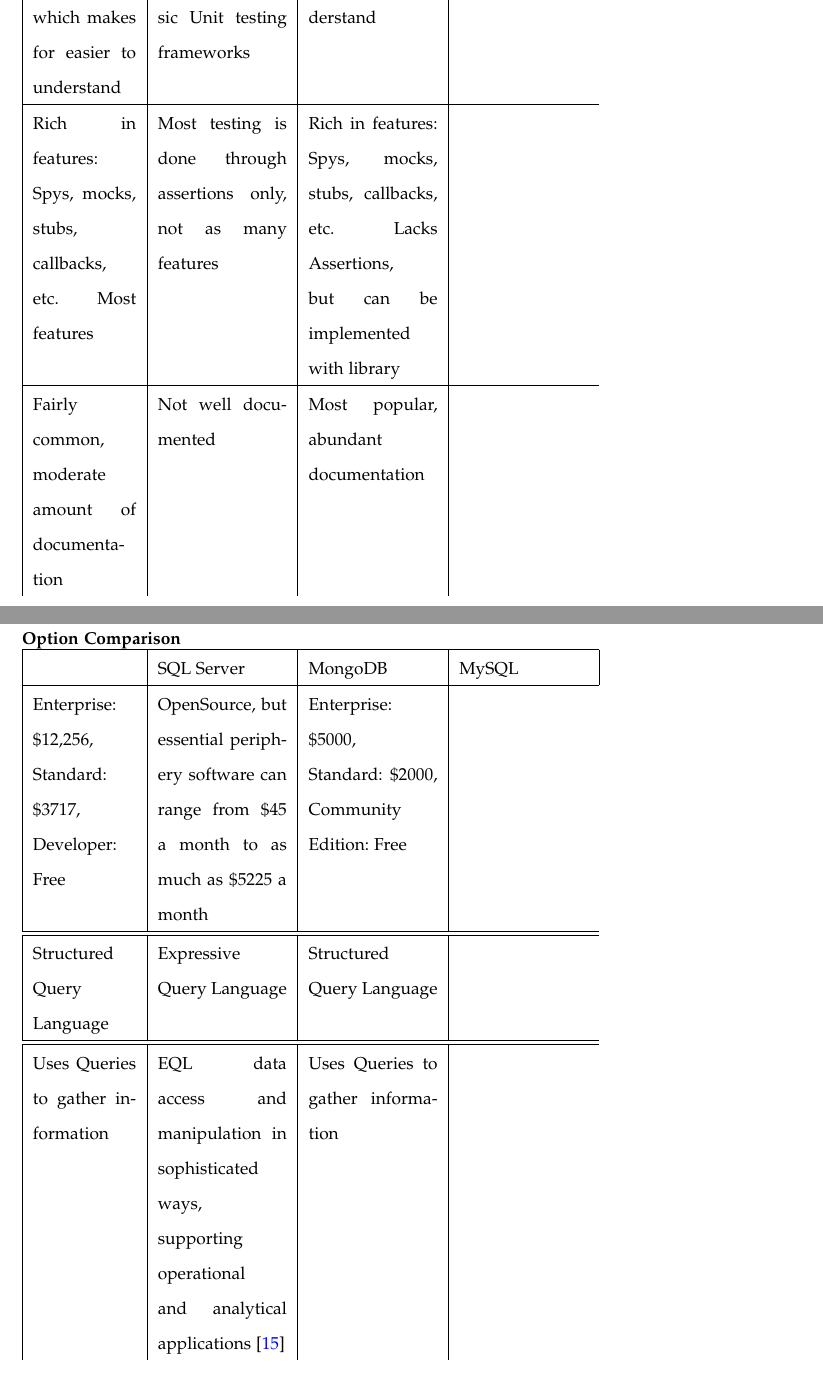
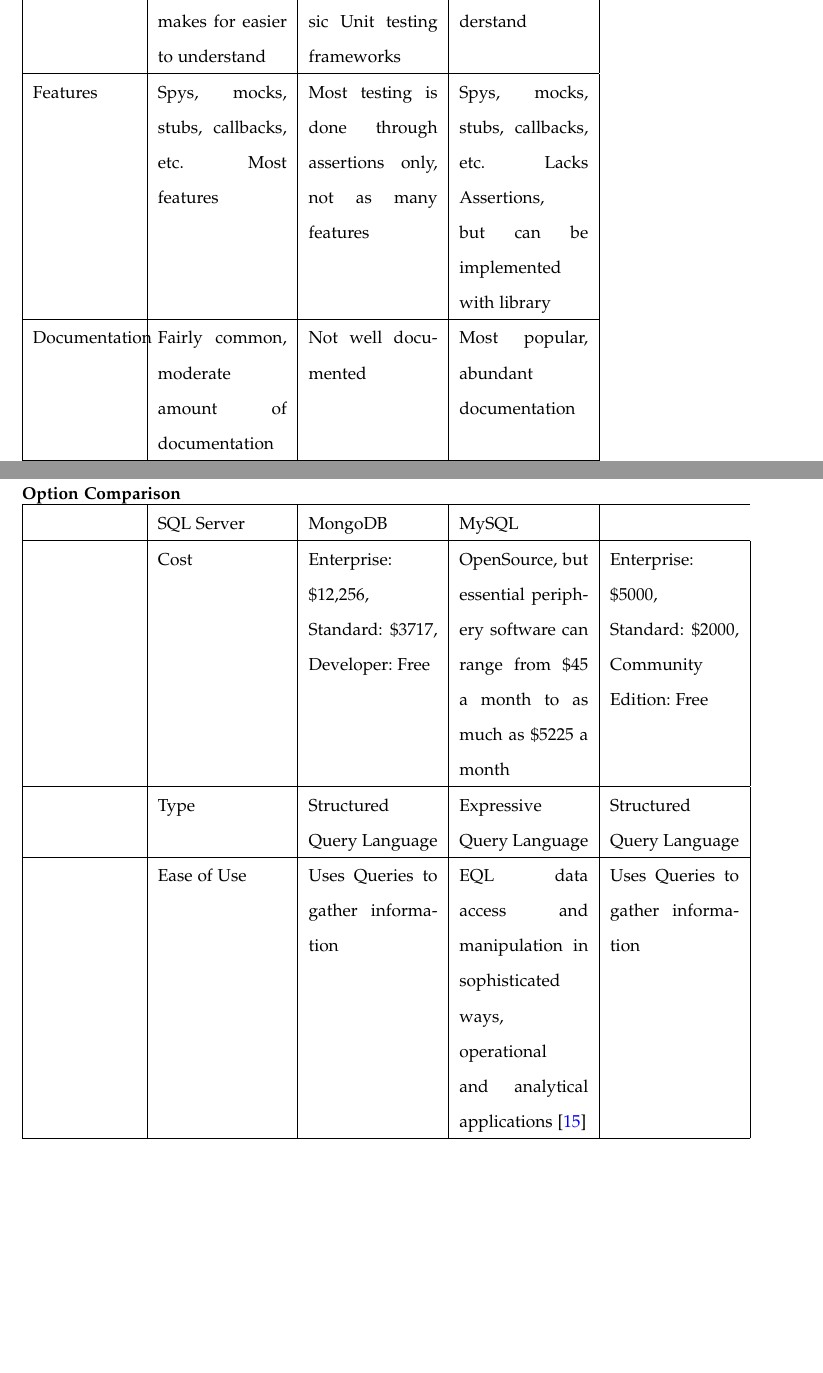
Before and after one commit to mvp-platform/platform, a LaTeX paper (documents/tech_review/techreview.tex): two parts of pages 15 and 24 of 40 before the commit and two parts of pages 15 and 23 of 38 after it, joined at a grey line, cut so that both start at the same text, the shorter picture padded with empty space. Compiled offline with LaTeX, dvips and Ghostscript; a missing font is replaced by an installed copy or a similar font; a LaTeX package or settings file that is missing is left out.

Commit message:
Fixed Tech Review Table & Class Commit
Checking in for class and fixing table

```diff
--- a/documents/tech_review/techreview.tex
+++ b/documents/tech_review/techreview.tex
@@ -435,7 +453,3 @@
 {\noindent\rmfamily\bfseries\color{black} Option Comparison \par}
 \tablehead{}
 \begin{supertabular}{|p{2cm}|p{2.5cm}|p{2.5cm}|p{2.5cm}|p{2.5cm}|}
-\hline & Mocha & QUnit & Jasmine\\ \hline
-Language is like spoken language, which makes for easier to understand & Not as friendly, language is similiar to other basic Unit testing frameworks & Language is like spoken English, fairly easy to understand\\ \hline
-Rich in features: Spys, mocks, stubs, callbacks, etc. Most features & Most testing is done through assertions only, not as many features & Rich in features: Spys, mocks, stubs, callbacks, etc. Lacks Assertions, but can be implemented with library\\ \hline
-Fairly common, moderate amount of documentation & Not well documented & Most popular, abundant documentation \\ \hline
@@ -444,3 +461,9 @@
+	& Language is like spoken language, which makes for easier to understand
+	& Not as friendly, language is similiar to other basic Unit testing frameworks 	& Language is like spoken English, fairly easy to understand\\ \hline
+Features & Spys, mocks, stubs, callbacks, etc. Most features & Most testing is done through assertions only, not as many features & Spys, mocks, stubs, callbacks, etc. Lacks Assertions, but can be implemented with library\\ \hline
+Documentation & Fairly common, moderate amount of documentation & Not well documented & Most popular, abundant documentation \\ \hline
+Integration & Moderate difficulty to set up & Easiest to set up & Moderate difficulty to set up\\ \hline
+Other & & & Familiar\\ \hline
 \end{supertabular}
 
 \newpage
@@ -544,9 +567,9 @@
 \tablehead{}
 \begin{supertabular}{|p{2cm}|p{2.5cm}|p{2.5cm}|p{2.5cm}|p{2.5cm}|}
 \hline & SQL Server & MongoDB & MySQL\\ \hline
-Enterprise: \$12,256, Standard: \$3717, Developer: Free & OpenSource, but essential periphery software can range from \$45 a month to as much as \$5225 a month & Enterprise: \$5000, Standard: \$2000, Community Edition: Free \\ \hline
-\hline Structured Query Language & Expressive Query Language & Structured Query Language\\ \hline
-\hline Uses Queries to gather information & EQL data access and manipulation in sophisticated ways, supporting operational and analytical applications \cite{ibmbpnetwork} & Uses Queries to gather information \\ \hline
+& Cost & Enterprise: \$12,256, Standard: \$3717, Developer: Free & OpenSource, but essential periphery software can range from \$45 a month to as much as \$5225 a month & Enterprise: \$5000, Standard: \$2000, Community Edition: Free \\ \hline
+& Type & Structured Query Language & Expressive Query Language & Structured Query Language\\ \hline
+& Ease of Use & Uses Queries to gather information & EQL data access and manipulation in sophisticated ways, operational and analytical applications \cite{ibmbpnetwork} & Uses Queries to gather information \\ \hline
 \end{supertabular}
 
 \newpage
```
Also changed, not shown: documents/tech_review/techreview.pdf, documents/tech_review/techreview.tex (39 more changed lines), 1 other file.
